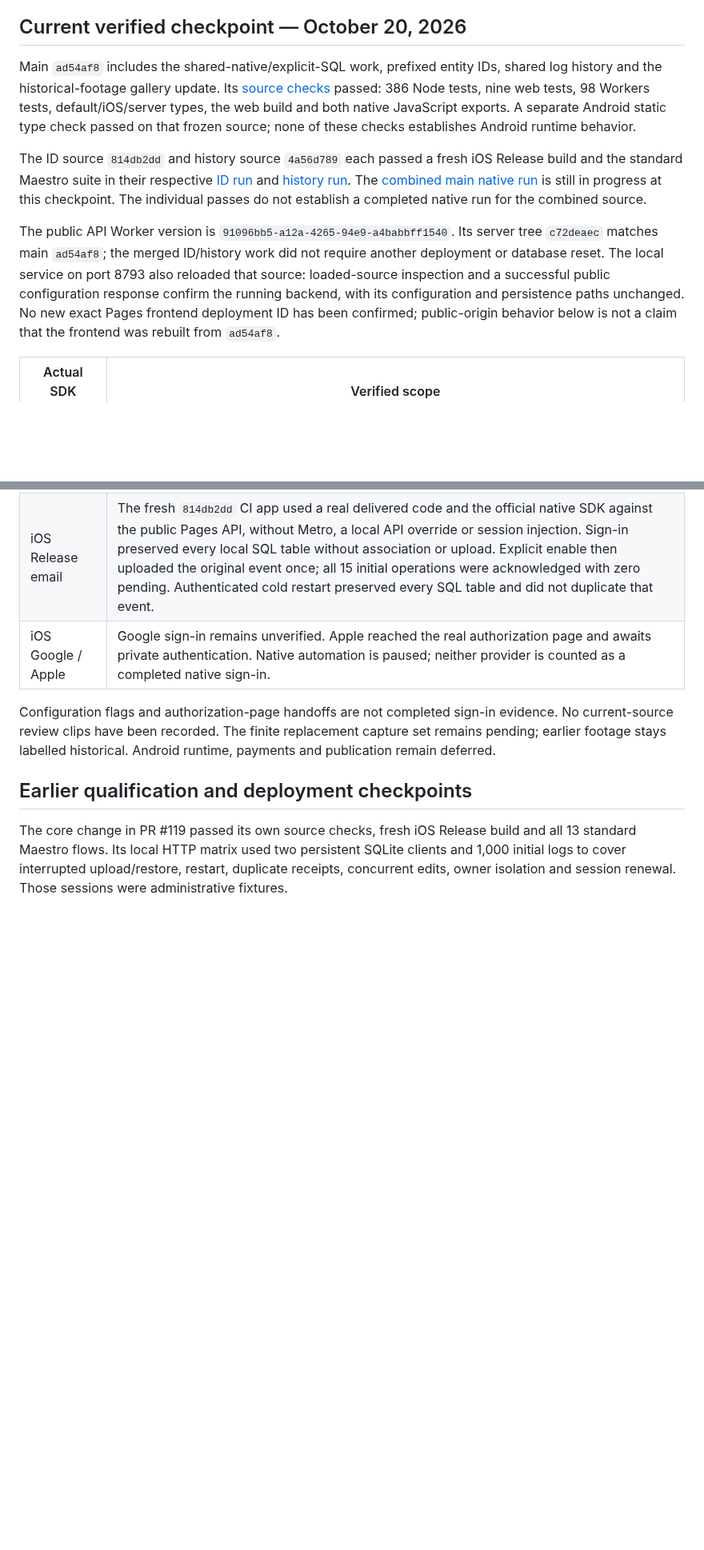
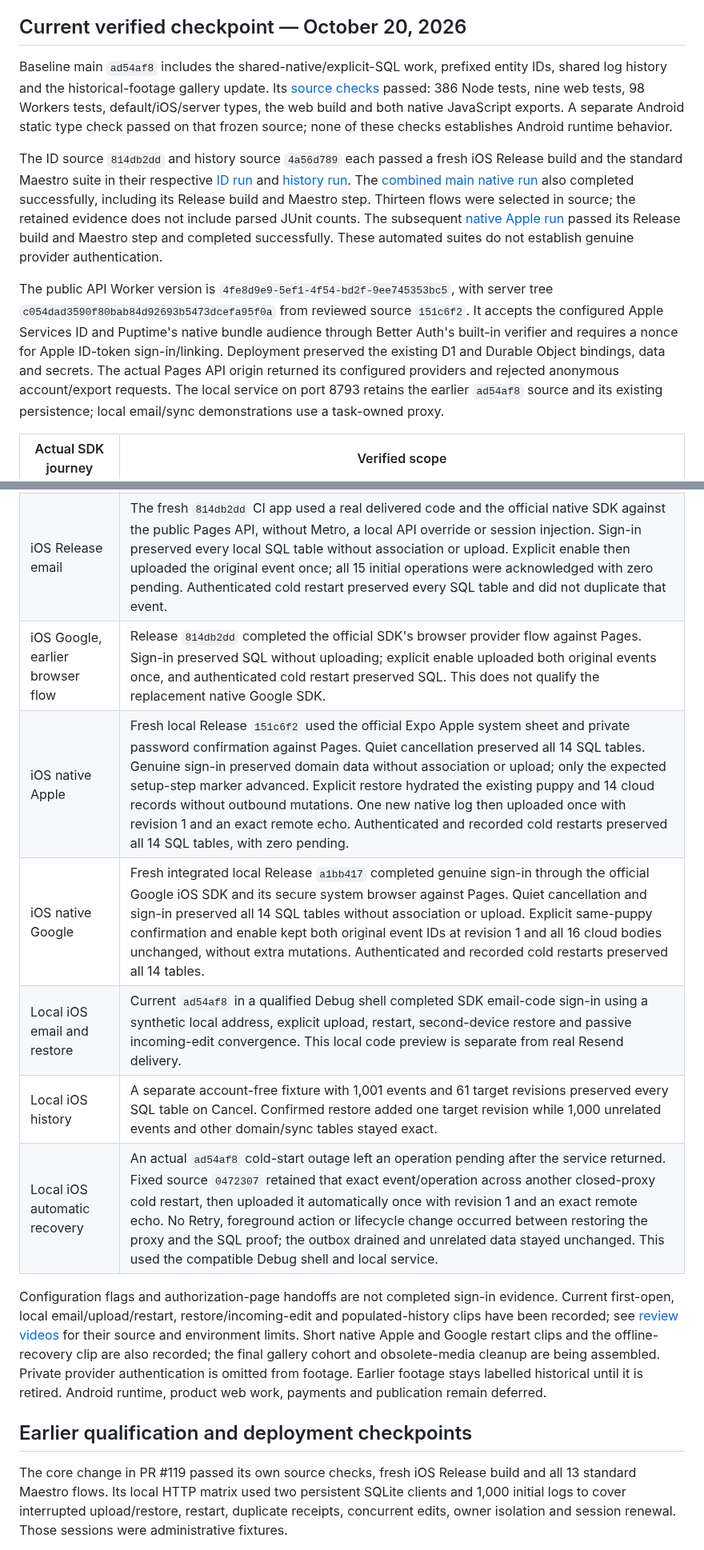
Before and after one commit to patrickchin/puptime, a Markdown page: docs/cloud-development.md, 2 parts joined by grey strips. Shown at 80% size. Rendered like a GitHub page; blank space fills up the shorter version.

Commit message:
Update cloud development qualification checkpoint

```diff
--- a/docs/cloud-development.md
+++ b/docs/cloud-development.md
@@ -79,7 +79,7 @@ trial, migration-preservation and release gates do not define this milestone.
 
 ## Current verified checkpoint — October 20, 2026
 
-Main `ad54af8` includes the shared-native/explicit-SQL work, prefixed entity IDs,
+Baseline main `ad54af8` includes the shared-native/explicit-SQL work, prefixed entity IDs,
 shared log history and the historical-footage gallery update. Its
 [source checks](https://github.com/patrickchin/puptime/actions/runs/39429174179)
 passed: 386 Node tests, nine web tests, 98 Workers tests, default/iOS/server
@@ -92,17 +92,22 @@ Release build and the standard Maestro suite in their respective
 [ID run](https://github.com/patrickchin/puptime/actions/runs/39413545899) and
 [history run](https://github.com/patrickchin/puptime/actions/runs/39419151941).
 The [combined main native run](https://github.com/patrickchin/puptime/actions/runs/39429174087)
-is still in progress at this checkpoint. The individual passes do not establish
-a completed native run for the combined source.
+also completed successfully, including its Release build and Maestro step.
+Thirteen flows were selected in source; the retained evidence does not include
+parsed JUnit counts. The subsequent
+[native Apple run](https://github.com/patrickchin/puptime/actions/runs/39443848026)
+passed its Release build and Maestro step and completed successfully. These
+automated suites do not establish genuine provider authentication.
 
-The public API Worker version is `91096bb5-a12a-4265-94e9-a4babbff1540`. Its
-server tree `c72deaec` matches main `ad54af8`; the merged ID/history work did not
-require another deployment or database reset. The local service on port 8793
-also reloaded that source: loaded-source inspection and a successful public
-configuration response confirm the running backend, with its configuration and
-persistence paths unchanged. No new exact Pages frontend deployment ID has
-been confirmed; public-origin behavior below is not a claim that the frontend
-was rebuilt from `ad54af8`.
+The public API Worker version is `4fe8d9e9-5ef1-4f54-bd2f-9ee745353bc5`, with
+server tree `c054dad3590f80bab84d92693b5473dcefa95f0a` from reviewed source
+`151c6f2`. It accepts the configured Apple Services ID and Puptime's native
+bundle audience through Better Auth's built-in verifier and requires a nonce
+for Apple ID-token sign-in/linking. Deployment preserved the existing D1 and
+Durable Object bindings, data and secrets. The actual Pages API origin returned
+its configured providers and rejected anonymous account/export requests.
+The local service on port 8793 retains the earlier `ad54af8` source and its
+existing persistence; local email/sync demonstrations use a task-owned proxy.
 
 | Actual SDK journey | Verified scope |
 | --- | --- |
@@ -110,12 +115,22 @@ was rebuilt from `ad54af8`.
 | Public browser Google | Sign-in completed through the existing Google provider session, account navigation retained it and sign-out worked. No new scope grant or puppy upload occurred. |
 | Public browser Apple | The SDK reached Apple's authorization page; authentication has not completed. |
 | iOS Release email | The fresh `814db2dd` CI app used a real delivered code and the official native SDK against the public Pages API, without Metro, a local API override or session injection. Sign-in preserved every local SQL table without association or upload. Explicit enable then uploaded the original event once; all 15 initial operations were acknowledged with zero pending. Authenticated cold restart preserved every SQL table and did not duplicate that event. |
-| iOS Google / Apple | Google sign-in remains unverified. Apple reached the real authorization page and awaits private authentication. Native automation is paused; neither provider is counted as a completed native sign-in. |
+| iOS Google, earlier browser flow | Release `814db2dd` completed the official SDK's browser provider flow against Pages. Sign-in preserved SQL without uploading; explicit enable uploaded both original events once, and authenticated cold restart preserved SQL. This does not qualify the replacement native Google SDK. |
+| iOS native Apple | Fresh local Release `151c6f2` used the official Expo Apple system sheet and private password confirmation against Pages. Quiet cancellation preserved all 14 SQL tables. Genuine sign-in preserved domain data without association or upload; only the expected setup-step marker advanced. Explicit restore hydrated the existing puppy and 14 cloud records without outbound mutations. One new native log then uploaded once with revision 1 and an exact remote echo. Authenticated and recorded cold restarts preserved all 14 SQL tables, with zero pending. |
+| iOS native Google | Fresh integrated local Release `a1bb417` completed genuine sign-in through the official Google iOS SDK and its secure system browser against Pages. Quiet cancellation and sign-in preserved all 14 SQL tables without association or upload. Explicit same-puppy confirmation and enable kept both original event IDs at revision 1 and all 16 cloud bodies unchanged, without extra mutations. Authenticated and recorded cold restarts preserved all 14 tables. |
+| Local iOS email and restore | Current `ad54af8` in a qualified Debug shell completed SDK email-code sign-in using a synthetic local address, explicit upload, restart, second-device restore and passive incoming-edit convergence. This local code preview is separate from real Resend delivery. |
+| Local iOS history | A separate account-free fixture with 1,001 events and 61 target revisions preserved every SQL table on Cancel. Confirmed restore added one target revision while 1,000 unrelated events and other domain/sync tables stayed exact. |
+| Local iOS automatic recovery | An actual `ad54af8` cold-start outage left an operation pending after the service returned. Fixed source `0472307` retained that exact event/operation across another closed-proxy cold restart, then uploaded it automatically once with revision 1 and an exact remote echo. No Retry, foreground action or lifecycle change occurred between restoring the proxy and the SQL proof; the outbox drained and unrelated data stayed unchanged. This used the compatible Debug shell and local service. |
 
 Configuration flags and authorization-page handoffs are not completed sign-in
-evidence. No current-source review clips have been recorded. The finite
-replacement capture set remains pending; earlier footage stays labelled
-historical. Android runtime, payments and publication remain deferred.
+evidence. Current first-open, local email/upload/restart, restore/incoming-edit
+and populated-history clips have been recorded; see [review videos](review-videos.md)
+for their source and environment limits. Short native Apple and Google restart
+clips and the offline-recovery clip are also recorded; the final gallery cohort
+and obsolete-media cleanup are being assembled. Private provider authentication
+is omitted from footage. Earlier footage stays labelled historical until it is
+retired. Android runtime, product web work, payments and publication remain
+deferred.
 
 ## Earlier qualification and deployment checkpoints
 
```
